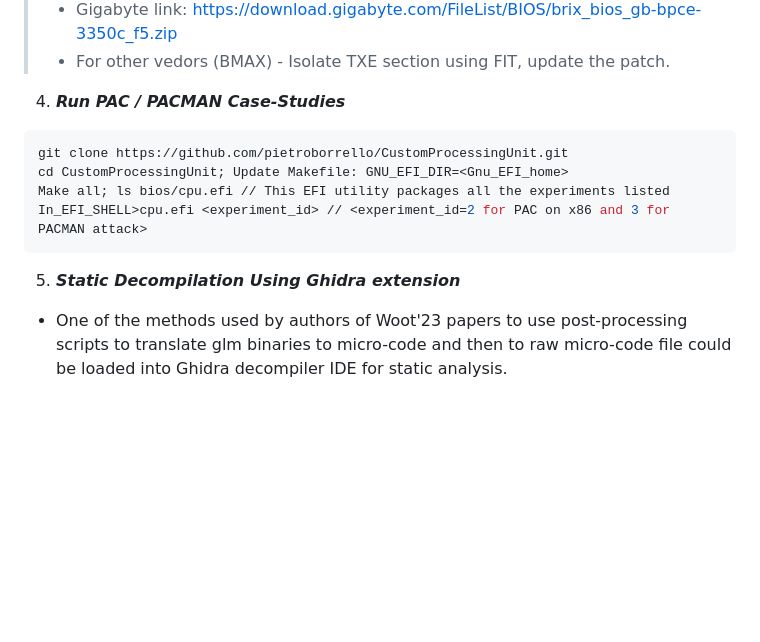
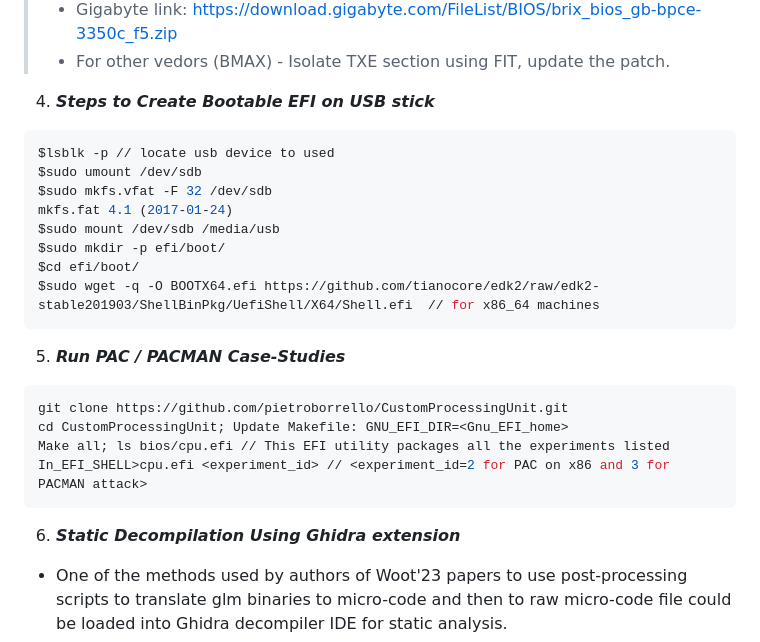
Before and after one commit to ssrg-vt/n3350_pacman, a Markdown page: README.md, the part around the change. Drawn GitHub-style; blank space fills up the shorter version.

````diff
--- a/README.md
+++ b/README.md
@@ -50,7 +50,19 @@ Boot_ → _Secure_Boot_ → _Disable
 >* Gigabyte link: https://download.gigabyte.com/FileList/BIOS/brix_bios_gb-bpce-3350c_f5.zip
 >* For other vedors (BMAX) - Isolate TXE section using FIT, update the patch.
 
-4. **_Run PAC / PACMAN Case-Studies_**
+4. **_Steps to Create Bootable EFI on USB stick_**
+```sh
+$lsblk -p // locate usb device to used
+$sudo umount /dev/sdb
+$sudo mkfs.vfat -F 32 /dev/sdb
+mkfs.fat 4.1 (2017-01-24)
+$sudo mount /dev/sdb /media/usb
+$sudo mkdir -p efi/boot/
+$cd efi/boot/
+$sudo wget -q -O BOOTX64.efi https://github.com/tianocore/edk2/raw/edk2-stable201903/ShellBinPkg/UefiShell/X64/Shell.efi  // for x86_64 machines
+```
+
+5. **_Run PAC / PACMAN Case-Studies_**
 ```sh
 git clone https://github.com/pietroborrello/CustomProcessingUnit.git
 cd CustomProcessingUnit; Update Makefile: GNU_EFI_DIR=<Gnu_EFI_home>
@@ -58,7 +70,7 @@ Make all; ls bios/cpu.efi // This EFI utility packages all the experiments liste
 In_EFI_SHELL>cpu.efi <experiment_id> // <experiment_id=2 for PAC on x86 and 3 for PACMAN attack>
 ```
 
-5. **_Static Decompilation Using Ghidra extension_**
+6. **_Static Decompilation Using Ghidra extension_**
 - One of the methods used by authors of Woot'23 papers to use post-processing scripts to translate glm binaries to micro-code and then to raw micro-code file could be loaded into Ghidra decompiler IDE for static analysis.
 - Ghidra could be downloaded from NSA github as an pre-built execuatbles (while using standard x86/aarch64/riscv ISA ) or could be downloaded as source code and built again with custom extensions.
 - Pre-requisites: OpenJDK11+, Gradle 7.x+ and make/gcc.
````
